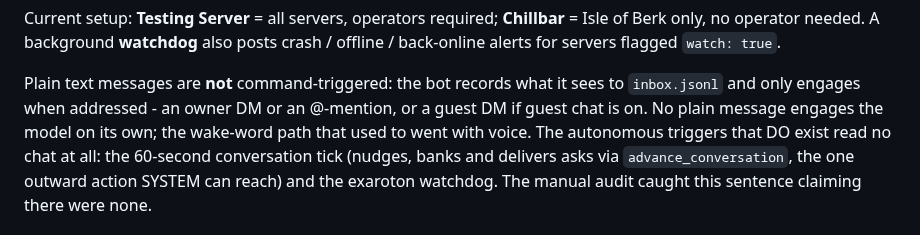
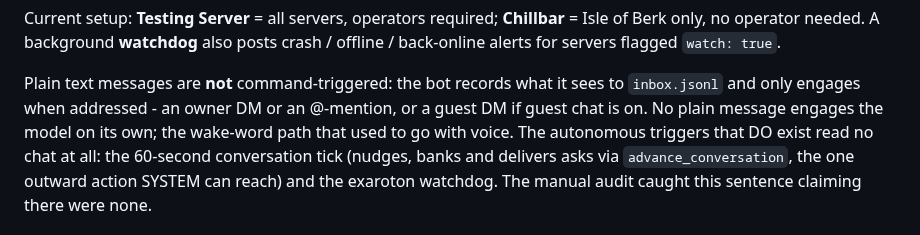
Before and after one commit to UnknownCaz/benham-bot, a Markdown page: README.md, the part around the change. Drawn GitHub-style.

Commit message:
docs: fix grammar in README (used to went -> used to go)

```diff
--- a/README.md
+++ b/README.md
@@ -226,7 +226,7 @@ for servers flagged `watch: true`.
 
 Plain text messages are **not** command-triggered: the bot records what it sees to `inbox.jsonl`
 and only engages when addressed - an owner DM or an @-mention, or a guest DM if guest chat is on.
-No plain message engages the model on its own; the wake-word path that used to went with voice.
+No plain message engages the model on its own; the wake-word path that used to go with voice.
 The autonomous triggers that DO exist read no chat at all: the 60-second conversation tick
 (nudges, banks and delivers asks via `advance_conversation`, the one outward action SYSTEM can
 reach) and the exaroton watchdog. The manual audit caught this sentence claiming there were none.
```
